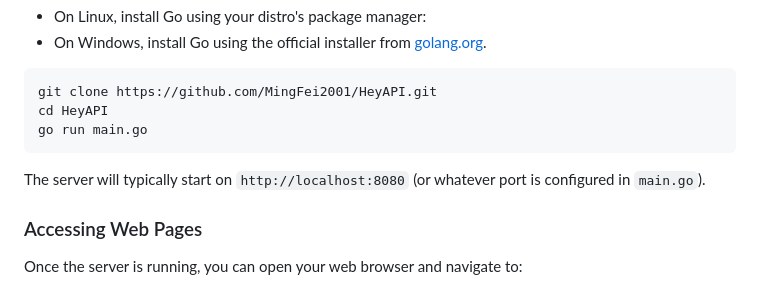
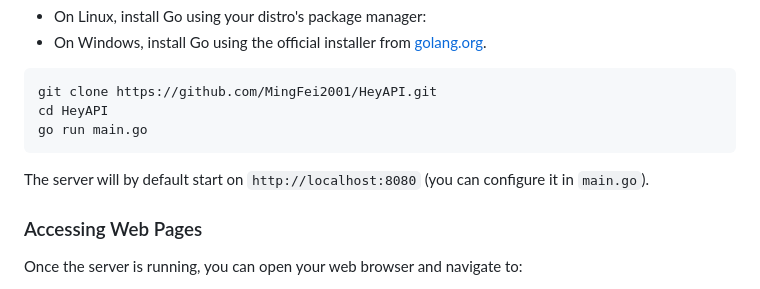
Before and after one commit to MingFei2001/HeyAPI, a Markdown page: README.md, the part around the change. GitHub-like rendering.

````diff
--- a/README.md
+++ b/README.md
@@ -21,7 +21,7 @@ cd HeyAPI
 go run main.go
 ```
 
-The server will typically start on `http://localhost:8080` (or whatever port is configured in `main.go`).
+The server will by default start on `http://localhost:8080` (you can configure it in `main.go`).
 
 ### Accessing Web Pages
 
````
